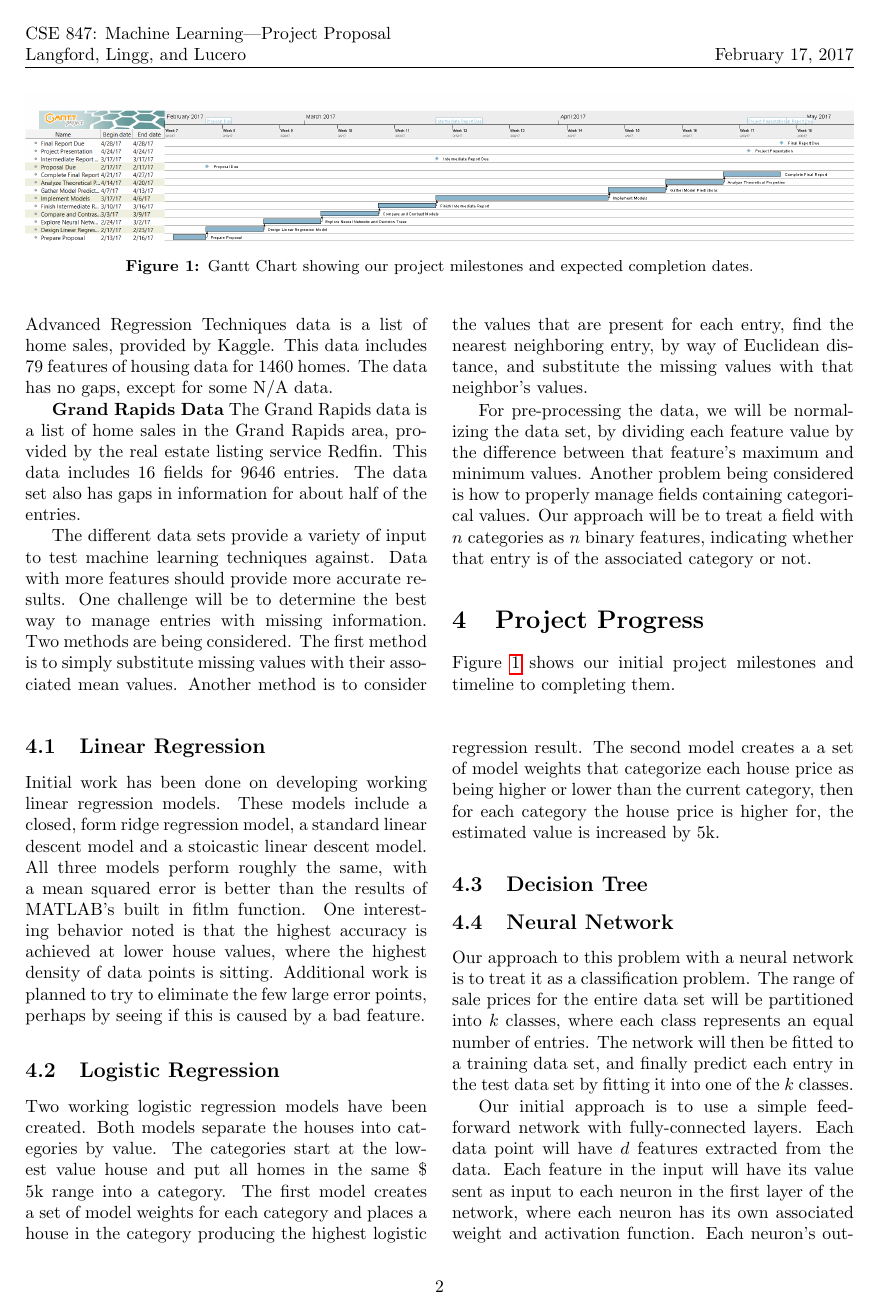
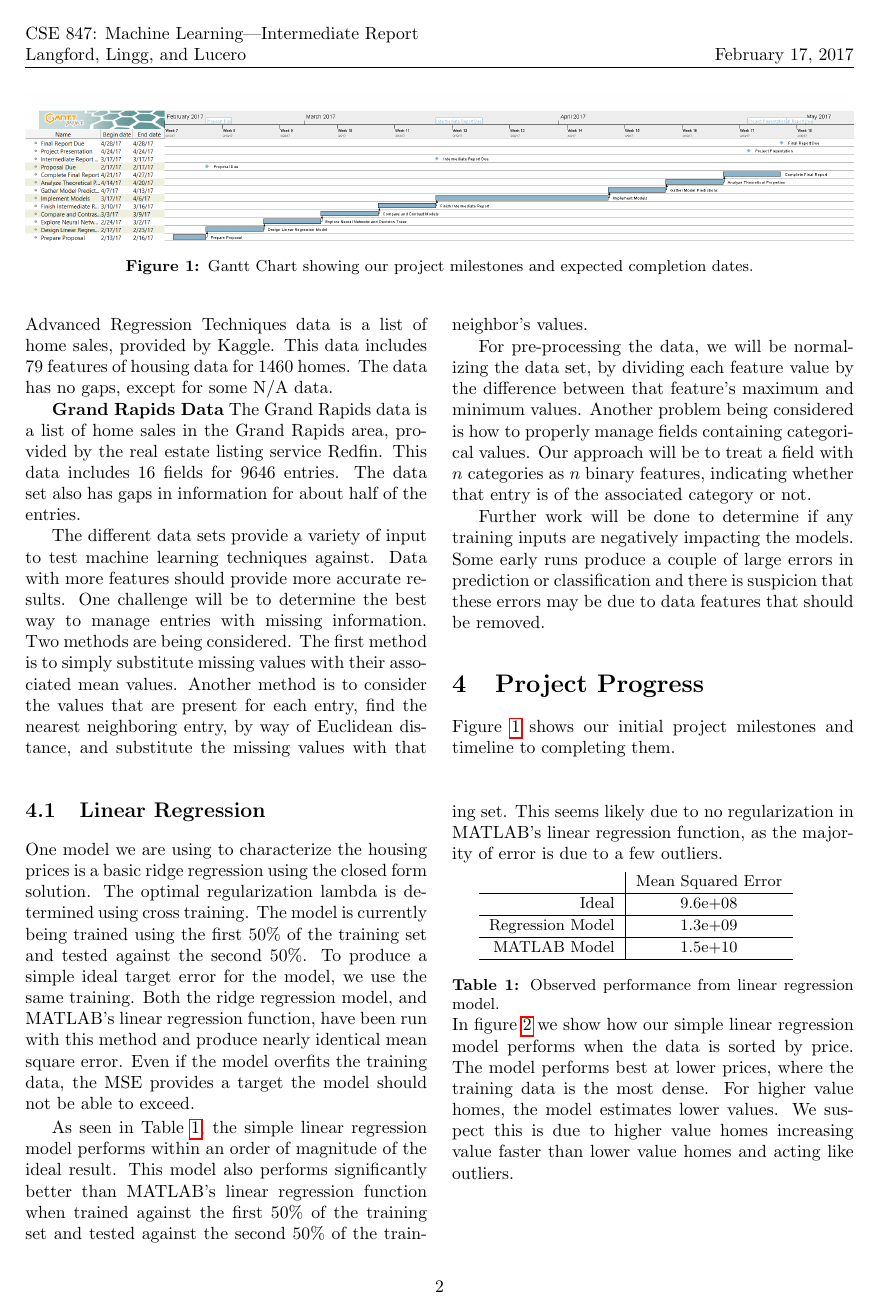
Before and after one commit to msu-ml/17spr_lingg_langford_lucero, a LaTeX document (IntermediateReport/Intermediate.tex): page 2 of 4 before the commit and page 2 of 5 after it. Compiled offline with pdfLaTeX.

Commit message:
Cleaned up linear regression and logistic regression sections some and moved classification description to a common section.

```diff
--- a/IntermediateReport/Intermediate.tex
+++ b/IntermediateReport/Intermediate.tex
@@ -13,7 +13,7 @@
 \pagestyle{fancy}
 \fancyhf{}
 \lhead{
-	CSE 847: Machine Learning---Project Proposal \\
+	CSE 847: Machine Learning---Intermediate Report \\
 	Langford, Lingg, and Lucero
 }
 \rhead{February 17, 2017}
@@ -54,6 +54,8 @@
 		The different data sets provide a variety of input to test machine learning techniques against. Data with more features should provide more accurate results. One challenge will be to determine the best way to manage entries with missing information. Two methods are being considered. The first method is to simply substitute missing values with their associated mean values. Another method is to consider the values that are present for each entry, find the nearest neighboring entry, by way of Euclidean distance, and substitute the missing values with that neighbor's values.
 		\par
 		For pre-processing the data, we will be normalizing the data set, by dividing each feature value by the difference between that feature's maximum and minimum values. Another problem being considered is how to properly manage fields containing categorical values. Our approach will be to treat a field with \(n\) categories as \(n\) binary features, indicating whether that entry is of the associated category or not.
+		\par
+                Further work will be done to determine if any training inputs are negatively impacting the models. Some early runs produce a couple of large errors in prediction or classification and there is suspicion that these errors may be due to data features that should be removed.
 		\section{Project Progress}
 		Figure \ref{fig:ganttchart} shows our initial project milestones and timeline to completing them.
 	\end{multicols}
@@ -65,4 +67,25 @@
 	\end{figure*}
 	\begin{multicols}{2}
 		\subsection{Linear Regression}
-		Initial work has been done on developing working linear regression models.  These models include a closed, form ridge regression model, a standard linear descent model and a stoicastic linear descent model.  All three models perform roughly the same, with a mean squared error is better than the results of MATLAB's built in fitlm function.  One interesting behavior noted is that the highest accuracy is achieved at lower house values, where the highest density of data points is sitting.  Additional work is planned to try to eliminate the few large error points, perhaps by seeing if this is caused by a bad feature.
+			One model we are using to characterize the housing prices is a basic ridge regression using the closed form solution. The optimal regularization lambda is determined using cross training. The model is currently being trained using the first 50\% of the training set and tested against the second 50\%. To produce a simple ideal target error for the model, we use the same training. Both the ridge regression model, and MATLAB's linear regression function, have been run with this method and produce nearly identical mean square error. Even if the model overfits the training data, the MSE provides a target the model should not be able to exceed.
+		\par
+			As seen in Table \ref{table:linr_performance}, the simple linear regression model performs within an order of magnitude of the ideal result. This model also performs significantly better than MATLAB's linear regression function when trained against the first 50\% of the training set and tested against the second 50\% of the training set. This seems likely due to no regularization in MATLAB's linear regression function, as the majority of error is due to a few outliers.
+		\par
+			\begin{tabular}{r|c}
+				& \small{Mean Squared Error} \\
+				\hline
+				\small{Ideal} & \small{9.6e+08} \\
+				\hline
+				\small{Regression Model} & \small{1.3e+09} \\
+				\hline
+				\small{MATLAB Model} & \small{1.5e+10} \\
+				\hline
+			\end{tabular}
+			\captionof{table}{Observed performance from linear regression model.}
+			\label{table:linr_performance}
+		\par
+			In figure \ref{fig:linr_predictions} we show how our simple linear regression model performs when the data is sorted by price. The model performs best at lower prices, where the training data is the most dense. For higher value homes, the model estimates lower values. We suspect this is due to higher value homes increasing value faster than lower value homes and acting like outliers.
+		\par
+		\begin{center}
+			\includegraphics[scale=0.35]{Images/linearRegression} \\
+			\captionof{figure}{Linear regression predictions.}
@@ -69,2 +97 @@
 		\subsection{Logistic Regression}
-		Two working logistic regression models have been created.  Both models separate the houses into categories by value.  The categories start at the lowest value house and put all homes in the same \$ 5k range into a category.  The first model creates a set of model weights for each category and places a house in the category producing the highest logistic regression result.  The second model creates a a set of model weights that categorize each house price as being higher or lower than the current category, then for each category the house price is higher for, the estimated value is increased by 5k.
@@ -71,8 +120,7 @@
 		\subsection{Decision Tree}
 		\subsection{Neural Network}
-		Our approach to this problem with a neural network is to treat it as a classification problem. The range of sale prices for the entire data set will be partitioned into \(k\) classes, where each class represents an equal number of entries. The network will then be fitted to a training data set, and finally predict each entry in the test data set by fitting it into one of the \(k\) classes.
 		\par
-		Our initial approach is to use a simple feed-forward network with fully-connected layers. Each data point will have \(d\) features extracted from the data. Each feature in the input will have its value sent as input to each neuron in the first layer of the network, where each neuron has its own associated weight and activation function. Each neuron's output from the first layer will be sent as input to each neuron in the second layer, which will also have its own weight values and activation function. Finally, the output from each neuron in the second layer will be sent as input to each neuron in the final layer, again having its own weights and activation function. The final layer will have \(k\) outputs, representing which class the data point falls into.
+		Our initial approach to the neural network is to use a simple feed-forward network with fully-connected layers. Each data point will have \(d\) features extracted from the data. Each feature in the input will have its value sent as input to each neuron in the first layer of the network, where each neuron has its own associated weight and activation function. Each neuron's output from the first layer will be sent as input to each neuron in the second layer, which will also have its own weight values and activation function. Finally, the output from each neuron in the second layer will be sent as input to each neuron in the final layer, again having its own weights and activation function. The final layer will have \(k\) outputs, representing which class the data point falls into.
 		\par
 		Our current method is to use a rectified linear function as the activation function for each layer, with \(k\) neurons in the third layer, \(k*2\) neurons in the second layer, and \(k*4\) neurons in the third layer.
 		\begin{center}
```
Also changed, not shown: IntermediateReport/Images/linearRegression.jpg (added), IntermediateReport/Images/logisticRegression.jpg (added), IntermediateReport/Intermediate.pdf, IntermediateReport/Intermediate.tex (36 more changed lines).
